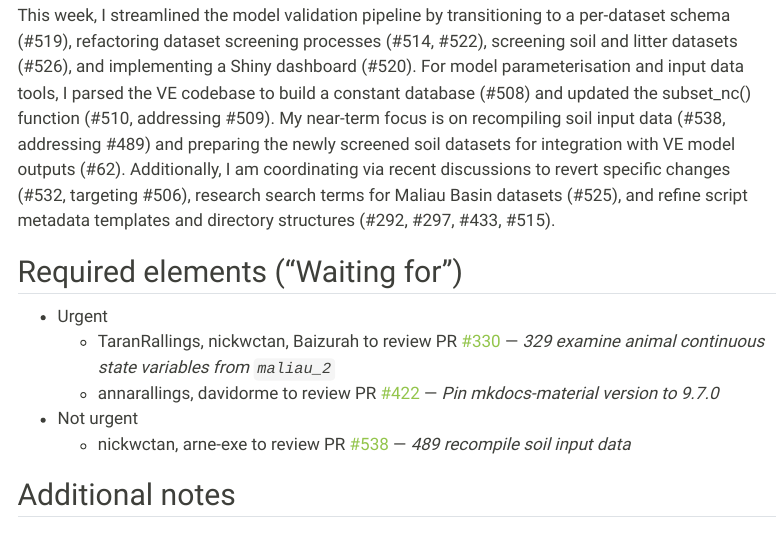
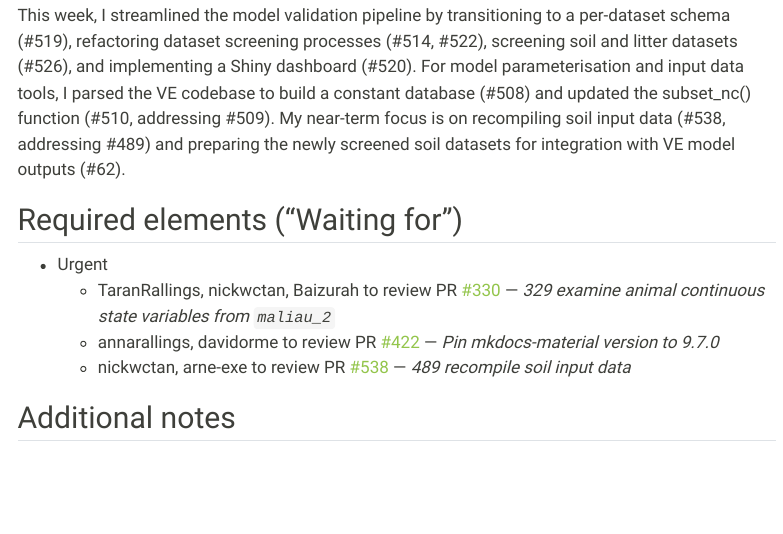
Before and after one commit to hrlai/ve_data_science_reports, a Quarto document (docs/soil_progress_report.qmd): the page in a window 1100 px wide, from 520 px down. Rendered offline with R 4.5, knitr and Pandoc in place of Quarto, with nearby package versions; some code elsewhere in the file could not run offline; menus at the side of the page are left out.

Commit message:
polish update

```diff
--- a/docs/soil_progress_report.qmd
+++ b/docs/soil_progress_report.qmd
@@ -145,14 +145,13 @@ issue_table <-
 
 ## Lastest description
 
-This week, I streamlined the model validation pipeline by transitioning to a per-dataset schema (#519), refactoring dataset screening processes (#514, #522), screening soil and litter datasets (#526), and implementing a Shiny dashboard (#520). For model parameterisation and input data tools, I parsed the VE codebase to build a constant database (#508) and updated the subset_nc() function (#510, addressing #509). My near-term focus is on recompiling soil input data (#538, addressing #489) and preparing the newly screened soil datasets for integration with VE model outputs (#62). Additionally, I am coordinating via recent discussions to revert specific changes (#532, targeting #506), research search terms for Maliau Basin datasets (#525), and refine script metadata templates and directory structures (#292, #297, #433, #515).
+This week, I streamlined the model validation pipeline by transitioning to a per-dataset schema (#519), refactoring dataset screening processes (#514, #522), screening soil and litter datasets (#526), and implementing a Shiny dashboard (#520). For model parameterisation and input data tools, I parsed the VE codebase to build a constant database (#508) and updated the subset_nc() function (#510, addressing #509). My near-term focus is on recompiling soil input data (#538, addressing #489) and preparing the newly screened soil datasets for integration with VE model outputs (#62).
 
 ## Required elements ("Waiting for")
 
 - Urgent
   - TaranRallings, nickwctan, Baizurah to review PR [#330](https://github.com/ImperialCollegeLondon/ve_data_science/pull/330) — *329 examine animal continuous state variables from `maliau_2`*
   - annarallings, davidorme to review PR [#422](https://github.com/ImperialCollegeLondon/ve_data_science/pull/422) — *Pin mkdocs-material version to 9.7.0*
-- Not urgent
   - nickwctan, arne-exe to review PR [#538](https://github.com/ImperialCollegeLondon/ve_data_science/pull/538) — *489 recompile soil input data*
 
 ## Additional notes
```
